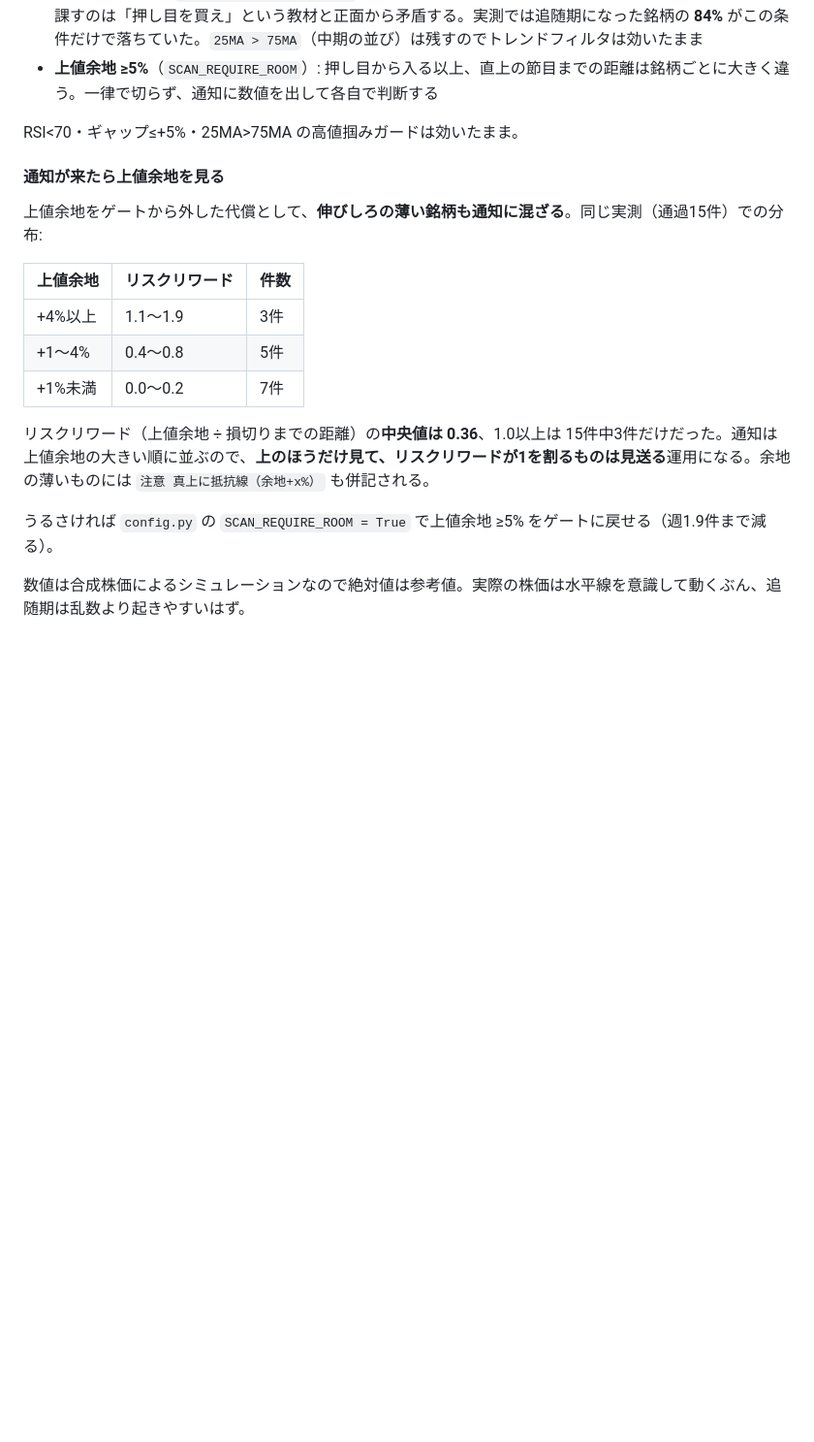
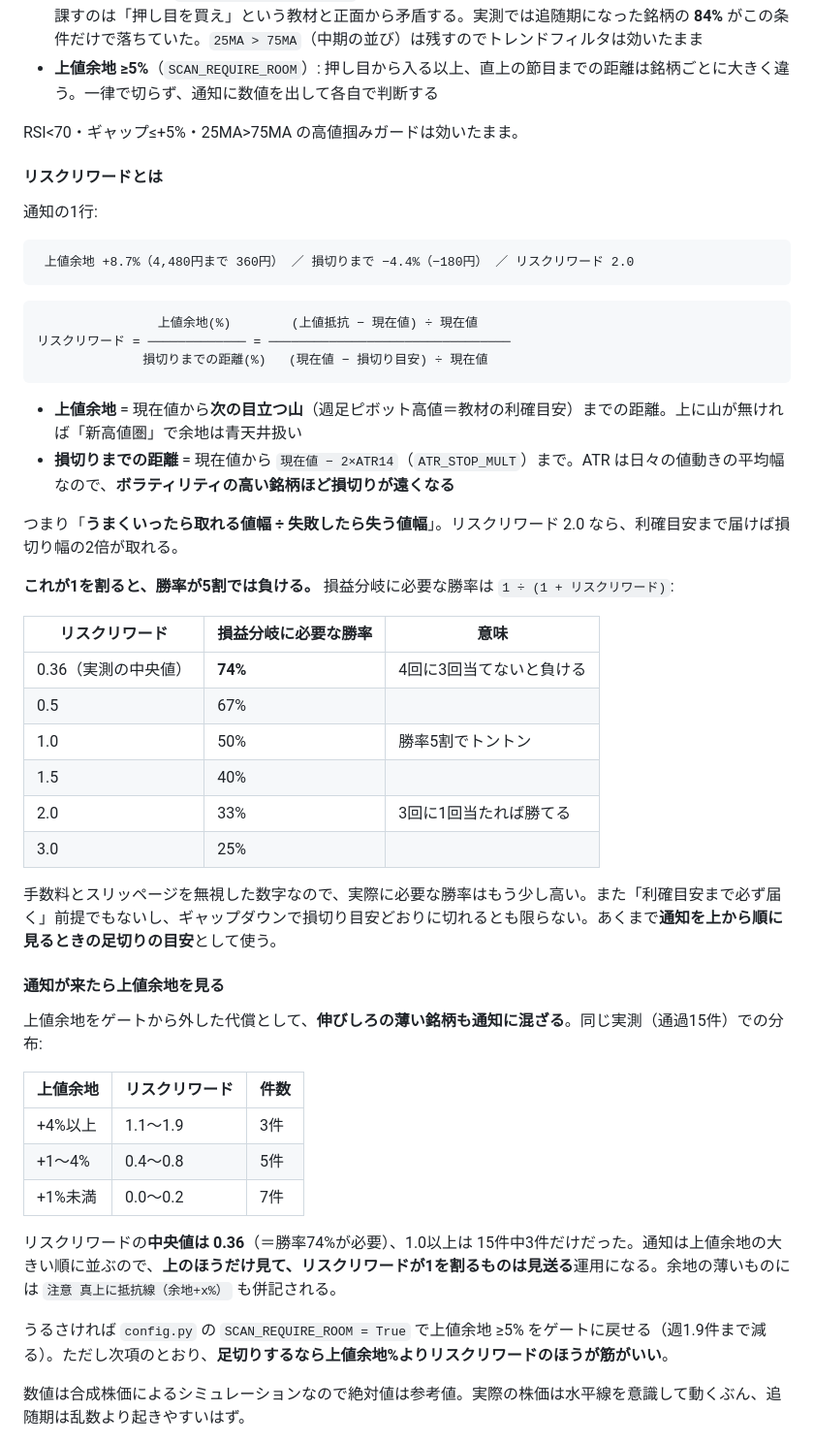
Before and after one commit to cwpanda001/kabu-up, a Markdown page: README.md, the part around one of its changes. Shown at 97% size. GitHub-like rendering; blank space fills up the shorter version.

````diff
--- a/README.md
+++ b/README.md
@@ -250,6 +250,38 @@ python main.py --stock 7203 --dry-run    # 送らずに標準出力で確認
 
 RSI<70・ギャップ≤+5%・25MA>75MA の高値掴みガードは効いたまま。
 
+#### リスクリワードとは
+
+通知の1行:
+
+```
+ 上値余地 +8.7%（4,480円まで 360円） ／ 損切りまで −4.4%（−180円） ／ リスクリワード 2.0
+```
+
+```
+                上値余地(%)        (上値抵抗 − 現在値) ÷ 現在値
+リスクリワード = ───────────── = ────────────────────────────────
+              損切りまでの距離(%)   (現在値 − 損切り目安) ÷ 現在値
+```
+
+- **上値余地** = 現在値から**次の目立つ山**（週足ピボット高値＝教材の利確目安）までの距離。上に山が無ければ「新高値圏」で余地は青天井扱い
+- **損切りまでの距離** = 現在値から `現在値 − 2×ATR14`（`ATR_STOP_MULT`）まで。ATR は日々の値動きの平均幅なので、**ボラティリティの高い銘柄ほど損切りが遠くなる**
+
+つまり「**うまくいったら取れる値幅 ÷ 失敗したら失う値幅**」。リスクリワード 2.0 なら、利確目安まで届けば損切り幅の2倍が取れる。
+
+**これが1を割ると、勝率が5割では負ける。** 損益分岐に必要な勝率は `1 ÷ (1 + リスクリワード)`:
+
+| リスクリワード | 損益分岐に必要な勝率 | 意味 |
+|---|---|---|
+| 0.36（実測の中央値） | **74%** | 4回に3回当てないと負ける |
+| 0.5 | 67% | |
+| 1.0 | 50% | 勝率5割でトントン |
+| 1.5 | 40% | |
+| 2.0 | 33% | 3回に1回当たれば勝てる |
+| 3.0 | 25% | |
+
+手数料とスリッページを無視した数字なので、実際に必要な勝率はもう少し高い。また「利確目安まで必ず届く」前提でもないし、ギャップダウンで損切り目安どおりに切れるとも限らない。あくまで**通知を上から順に見るときの足切りの目安**として使う。
+
 #### 通知が来たら上値余地を見る
 
 上値余地をゲートから外した代償として、**伸びしろの薄い銘柄も通知に混ざる**。同じ実測（通過15件）での分布:
@@ -260,8 +292,8 @@ RSI<70・ギャップ≤+5%・25MA>75MA の高値掴みガードは効いたま
 | +1〜4% | 0.4〜0.8 | 5件 |
 | +1%未満 | 0.0〜0.2 | 7件 |
 
-リスクリワード（上値余地 ÷ 損切りまでの距離）の**中央値は 0.36**、1.0以上は 15件中3件だけだった。通知は上値余地の大きい順に並ぶので、**上のほうだけ見て、リスクリワードが1を割るものは見送る**運用になる。余地の薄いものには `注意 真上に抵抗線（余地+x%）` も併記される。
+リスクリワードの**中央値は 0.36**（＝勝率74%が必要）、1.0以上は 15件中3件だけだった。通知は上値余地の大きい順に並ぶので、**上のほうだけ見て、リスクリワードが1を割るものは見送る**運用になる。余地の薄いものには `注意 真上に抵抗線（余地+x%）` も併記される。
 
-うるさければ `config.py` の `SCAN_REQUIRE_ROOM = True` で上値余地 ≥5% をゲートに戻せる（週1.9件まで減る）。
+うるさければ `config.py` の `SCAN_REQUIRE_ROOM = True` で上値余地 ≥5% をゲートに戻せる（週1.9件まで減る）。ただし次項のとおり、**足切りするなら上値余地%よりリスクリワードのほうが筋がいい**。
 
 数値は合成株価によるシミュレーションなので絶対値は参考値。実際の株価は水平線を意識して動くぶん、追随期は乱数より起きやすいはず。
````
Also changed, not shown: other parts of README.md (+43 -0 lines).
